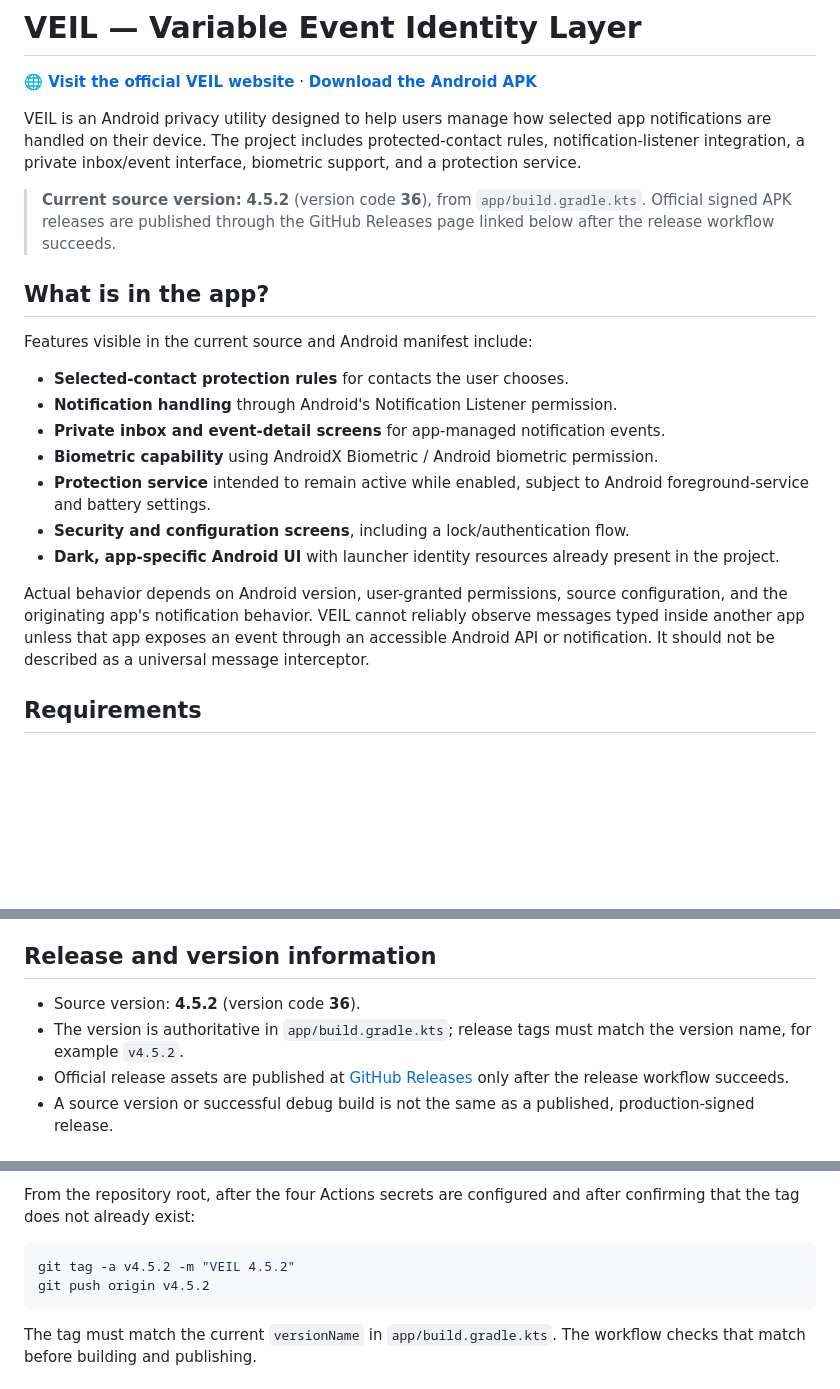
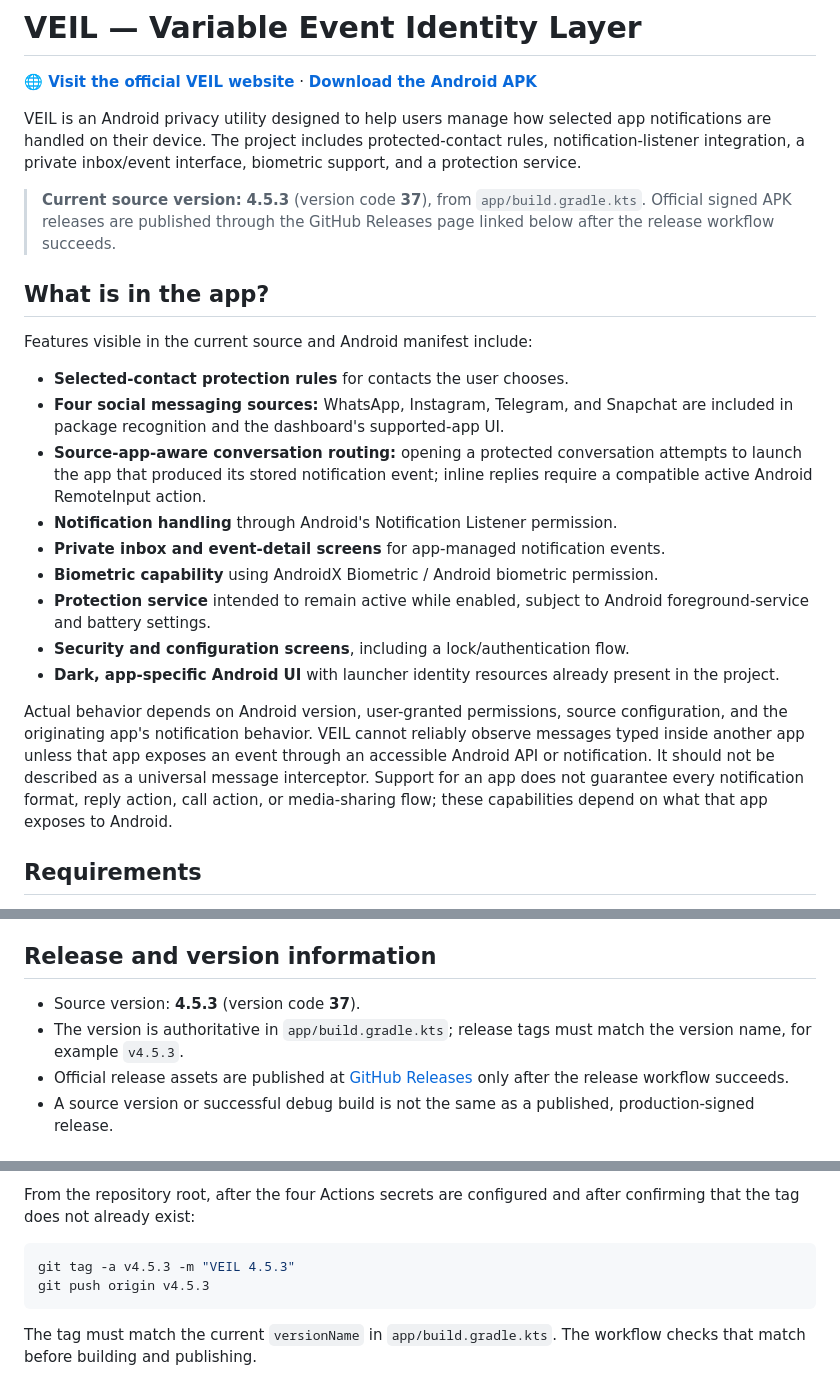
Before and after one commit to puttishiva147/Veil-Privacy-Focused-, a Markdown page: README.md, 3 parts joined by grey strips. Rendered like a GitHub page; blank space fills up the shorter version.

Commit message:
Document VEIL 4.5.3 multi-app support and source routing

````diff
--- a/README.md
+++ b/README.md
@@ -12,13 +12,15 @@
 
 VEIL is an Android privacy utility designed to help users manage how selected app notifications are handled on their device. The project includes protected-contact rules, notification-listener integration, a private inbox/event interface, biometric support, and a protection service.
 
-> **Current source version:** **4.5.2** (version code **36**), from `app/build.gradle.kts`. Official signed APK releases are published through the GitHub Releases page linked below after the release workflow succeeds.
+> **Current source version:** **4.5.3** (version code **37**), from `app/build.gradle.kts`. Official signed APK releases are published through the GitHub Releases page linked below after the release workflow succeeds.
 
 ## What is in the app?
 
 Features visible in the current source and Android manifest include:
 
 - **Selected-contact protection rules** for contacts the user chooses.
+- **Four social messaging sources:** WhatsApp, Instagram, Telegram, and Snapchat are included in package recognition and the dashboard's supported-app UI.
+- **Source-app-aware conversation routing:** opening a protected conversation attempts to launch the app that produced its stored notification event; inline replies require a compatible active Android RemoteInput action.
 - **Notification handling** through Android's Notification Listener permission.
 - **Private inbox and event-detail screens** for app-managed notification events.
 - **Biometric capability** using AndroidX Biometric / Android biometric permission.
@@ -26,7 +28,7 @@ Features visible in the current source and Android manifest include:
 - **Security and configuration screens**, including a lock/authentication flow.
 - **Dark, app-specific Android UI** with launcher identity resources already present in the project.
 
-Actual behavior depends on Android version, user-granted permissions, source configuration, and the originating app's notification behavior. VEIL cannot reliably observe messages typed inside another app unless that app exposes an event through an accessible Android API or notification. It should not be described as a universal message interceptor.
+Actual behavior depends on Android version, user-granted permissions, source configuration, and the originating app's notification behavior. VEIL cannot reliably observe messages typed inside another app unless that app exposes an event through an accessible Android API or notification. It should not be described as a universal message interceptor. Support for an app does not guarantee every notification format, reply action, call action, or media-sharing flow; these capabilities depend on what that app exposes to Android.
 
 ## Requirements
 
@@ -118,8 +120,8 @@ The app's source defines the name **VEIL** and expands it as **Variable Event Id
 
 ## Release and version information
 
-- Source version: **4.5.2** (version code **36**).
-- The version is authoritative in `app/build.gradle.kts`; release tags must match the version name, for example `v4.5.2`.
+- Source version: **4.5.3** (version code **37**).
+- The version is authoritative in `app/build.gradle.kts`; release tags must match the version name, for example `v4.5.3`.
 - Official release assets are published at [GitHub Releases](https://github.com/puttishiva147/Veil-Privacy-Focused-/releases) only after the release workflow succeeds.
 - A source version or successful debug build is not the same as a published, production-signed release.
 
@@ -146,8 +148,8 @@ After adding the secrets, securely remove the temporary base64 file and retain t
 From the repository root, after the four Actions secrets are configured and after confirming that the tag does not already exist:
 
 ```bash
-git tag -a v4.5.2 -m "VEIL 4.5.2"
-git push origin v4.5.2
+git tag -a v4.5.3 -m "VEIL 4.5.3"
+git push origin v4.5.3
 ```
 
 The tag must match the current `versionName` in `app/build.gradle.kts`. The workflow checks that match before building and publishing.
````
